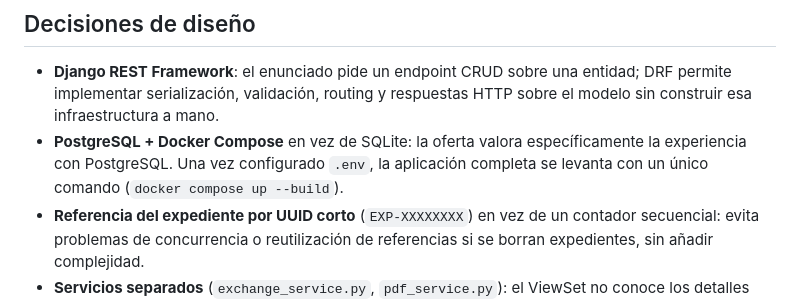
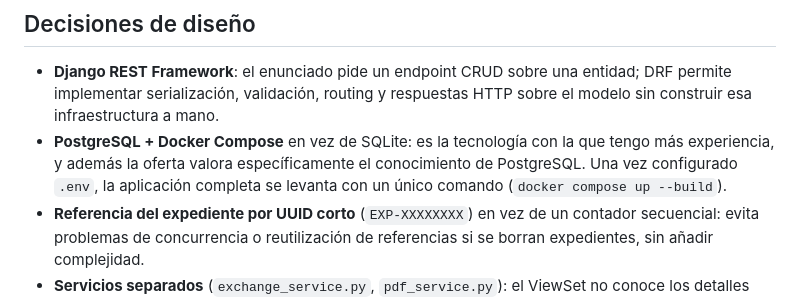
Before and after one commit to joelcastrelo/prueba-tecnica-gesico, a Markdown page: README.md, the part around the change. GitHub-like rendering.

Commit message:
Ultimos retoques de redaccion del README antes de entregar
Combina las dos razones de elegir PostgreSQL (experiencia propia + lo que
pide la oferta) en vez de una sola. Verificado tras el cambio: 21 tests en
verde.

```diff
--- a/README.md
+++ b/README.md
@@ -154,10 +154,10 @@ integración externa.
 - **Django REST Framework**: el enunciado pide un endpoint CRUD sobre una
   entidad; DRF permite implementar serialización, validación, routing y
   respuestas HTTP sobre el modelo sin construir esa infraestructura a mano.
-- **PostgreSQL + Docker Compose** en vez de SQLite: la oferta valora
-  específicamente la experiencia con PostgreSQL. Una vez configurado `.env`,
-  la aplicación completa se levanta con un único comando
-  (`docker compose up --build`).
+- **PostgreSQL + Docker Compose** en vez de SQLite: es la tecnología con la
+  que tengo más experiencia, y además la oferta valora específicamente el
+  conocimiento de PostgreSQL. Una vez configurado `.env`, la aplicación
+  completa se levanta con un único comando (`docker compose up --build`).
 - **Referencia del expediente por UUID corto** (`EXP-XXXXXXXX`) en vez de un
   contador secuencial: evita problemas de concurrencia o reutilización de
   referencias si se borran expedientes, sin añadir complejidad.
```
